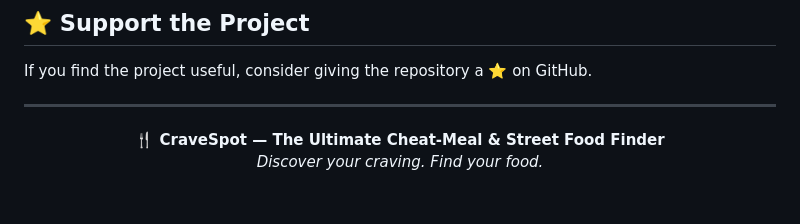
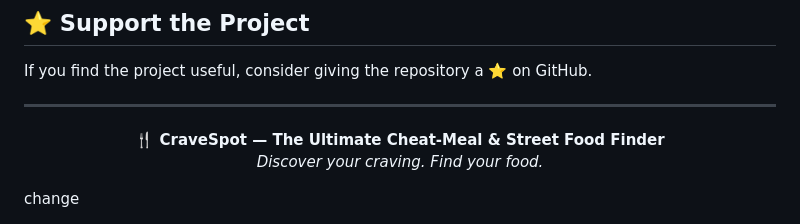
Before and after one commit to vortex-001/CraveSpot, a Markdown page: README.md, the part around the change. GitHub-like rendering; blank space fills up the shorter version.

```diff
--- a/README.md
+++ b/README.md
@@ -431,3 +431,4 @@ If you find the project useful, consider giving the repository a ⭐ on GitHub.
   <b>🍴 CraveSpot — The Ultimate Cheat-Meal & Street Food Finder</b><br>
   <i>Discover your craving. Find your food.</i>
 </p>
+change
```
